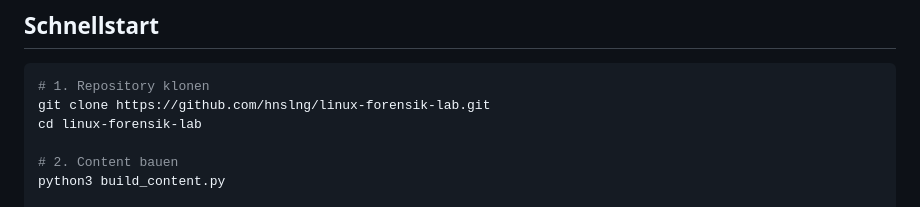
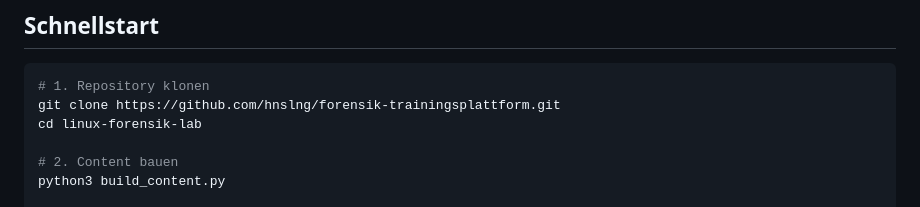
Before and after one commit to hnslng/forensik-trainingsplattform, a Markdown page: README.md, the part around the change. Rendered like a GitHub page.

````diff
--- a/README.md
+++ b/README.md
@@ -114,7 +114,7 @@ docs/                             # Dokumentation
 
 ```bash
 # 1. Repository klonen
-git clone https://github.com/hnslng/linux-forensik-lab.git
+git clone https://github.com/hnslng/forensik-trainingsplattform.git
 cd linux-forensik-lab
 
 # 2. Content bauen
````
